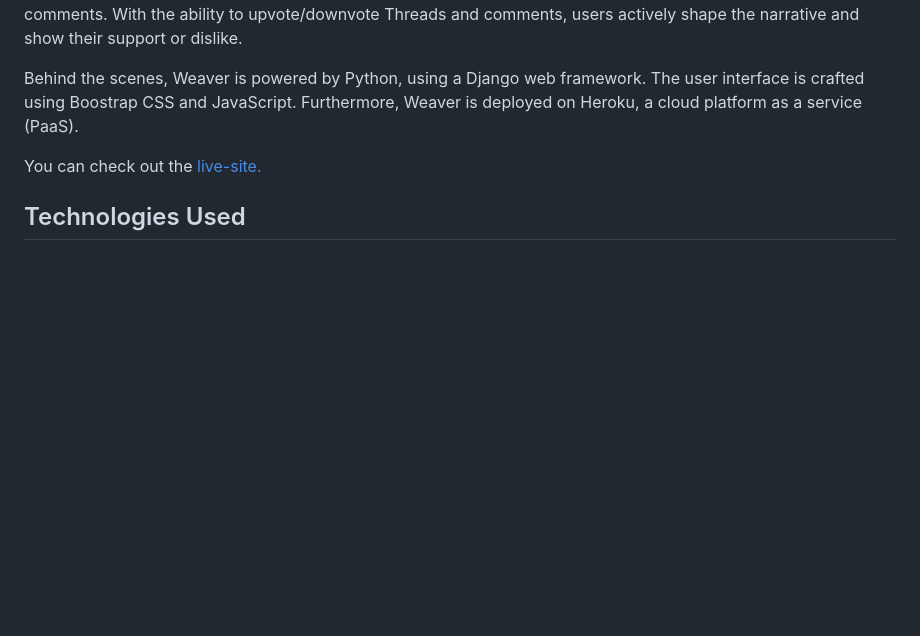
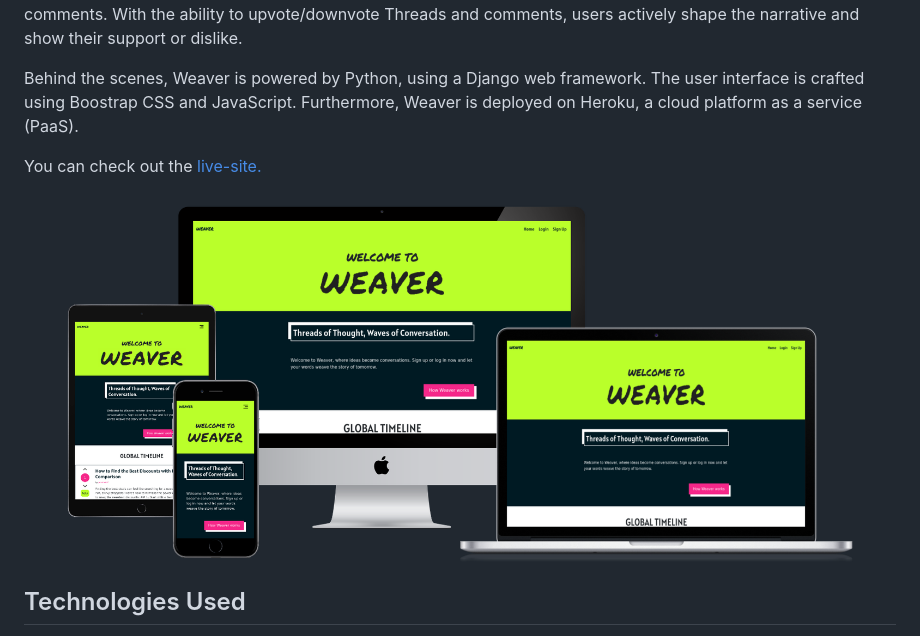
Before and after one commit to DasUnicorn/WordWeave, a Markdown page: README.md, the part around the change. Drawn GitHub-style; pictures changed too: static/img/readme/mockup.png (added); blank space fills up the shorter version.

Commit message:
feat: add mock up to readme

```diff
--- a/README.md
+++ b/README.md
@@ -5,6 +5,8 @@ Weaver is Reddit style news site. Users can create Threads on diverse topics and
 Behind the scenes, Weaver is powered by Python, using a Django web framework. The user interface is crafted using Boostrap CSS and JavaScript. Furthermore, Weaver is deployed on Heroku, a cloud platform as a service (PaaS).
 
 You can check out the [live-site.](https://word-weave-eb35426ae0cb.herokuapp.com/)
+
+![Mock Up](static/img/readme/mockup.png)
 
 ## Technologies Used
 
```
